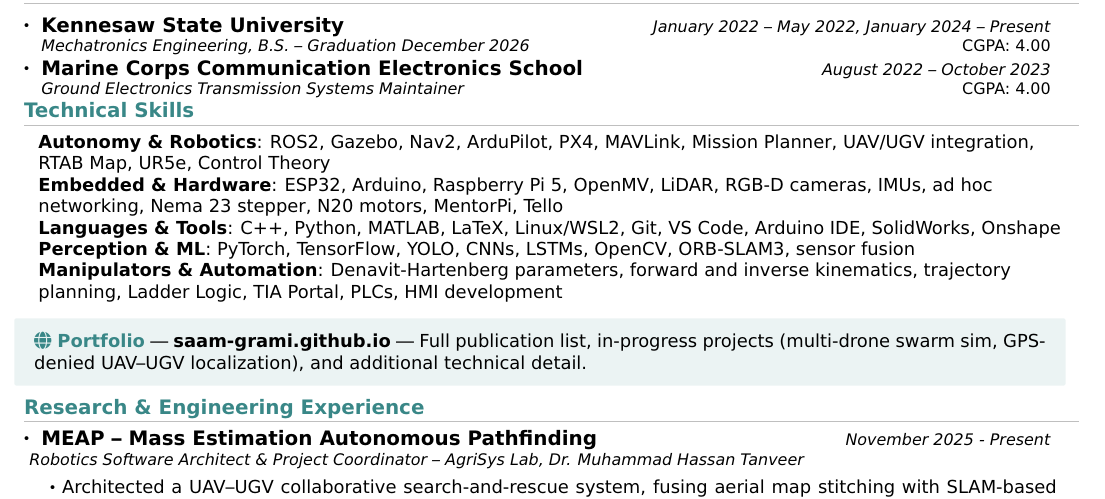
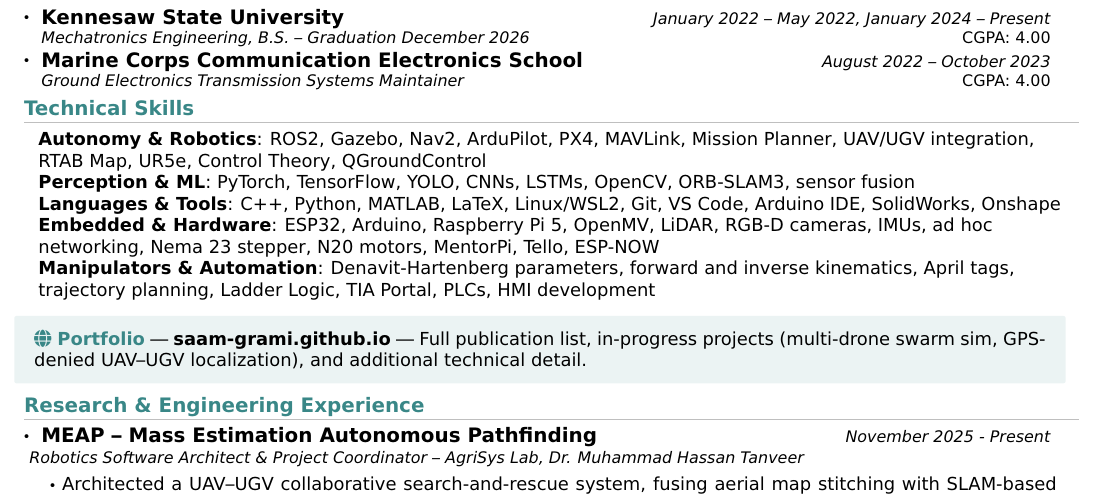
Before and after one commit to Saam-Grami/Saam-Grami.github.io, a LaTeX CV (resume/resume.tex): part of the page, cut so that both start at the same text. Compiled offline with pdfLaTeX.

Commit message:
Reorder Technical Skills for autonomy focus; add QGroundControl, ESP-NOW, April tags

```diff
--- a/resume/resume.tex
+++ b/resume/resume.tex
@@ -199,15 +199,15 @@
 
 \resumeSubHeadingListEnd
 
-\vspace{-7.3mm}
+\vspace{-6.3mm}
 \section{\textbf{Technical Skills}}
 \begin{itemize}[leftmargin=0.1in, label={}]
   \small{\item{
-   \textbf{Autonomy \& Robotics}{: ROS2, Gazebo, Nav2, ArduPilot, PX4, MAVLink, Mission Planner, UAV/UGV integration, RTAB Map, UR5e, Control Theory} \\
-   \textbf{Embedded \& Hardware}{: ESP32, Arduino, Raspberry Pi 5, OpenMV, LiDAR, RGB-D cameras, IMUs, ad hoc networking, Nema 23 stepper, N20 motors, MentorPi, Tello} \\
+   \textbf{Autonomy \& Robotics}{: ROS2, Gazebo, Nav2, ArduPilot, PX4, MAVLink, Mission Planner, UAV/UGV integration, RTAB Map, UR5e, Control Theory, QGroundControl} \\
+   \textbf{Perception \& ML}{: PyTorch, TensorFlow, YOLO, CNNs, LSTMs, OpenCV, ORB-SLAM3, sensor fusion} \\
    \textbf{Languages \& Tools}{: C++, Python, MATLAB, LaTeX, Linux/WSL2, Git, VS Code, Arduino IDE, SolidWorks, Onshape} \\
-   \textbf{Perception \& ML}{: PyTorch, TensorFlow, YOLO, CNNs, LSTMs, OpenCV, ORB-SLAM3, sensor fusion} \\
-   \textbf{Manipulators \& Automation}{: Denavit-Hartenberg parameters, forward and inverse kinematics, trajectory planning, Ladder Logic, TIA Portal, PLCs, HMI development} \\
+   \textbf{Embedded \& Hardware}{: ESP32, Arduino, Raspberry Pi 5, OpenMV, LiDAR, RGB-D cameras, IMUs, ad hoc networking, Nema 23 stepper, N20 motors, MentorPi, Tello, ESP-NOW} \\
+   \textbf{Manipulators \& Automation}{: Denavit-Hartenberg parameters, forward and inverse kinematics, April tags, trajectory planning, Ladder Logic, TIA Portal, PLCs, HMI development} \\
 
 }}
 \end{itemize}
```
Also changed, not shown: resume/resume.pdf.
